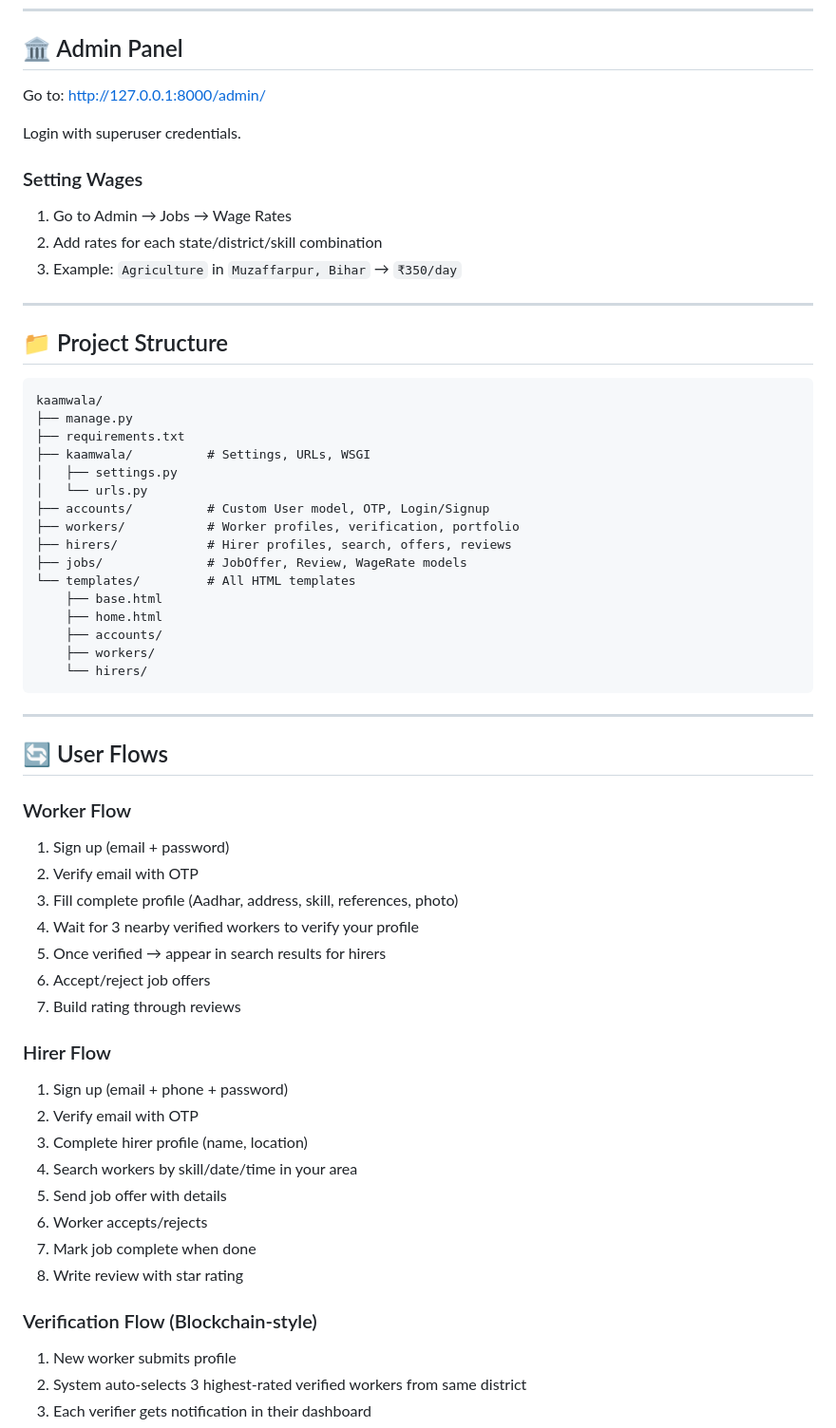
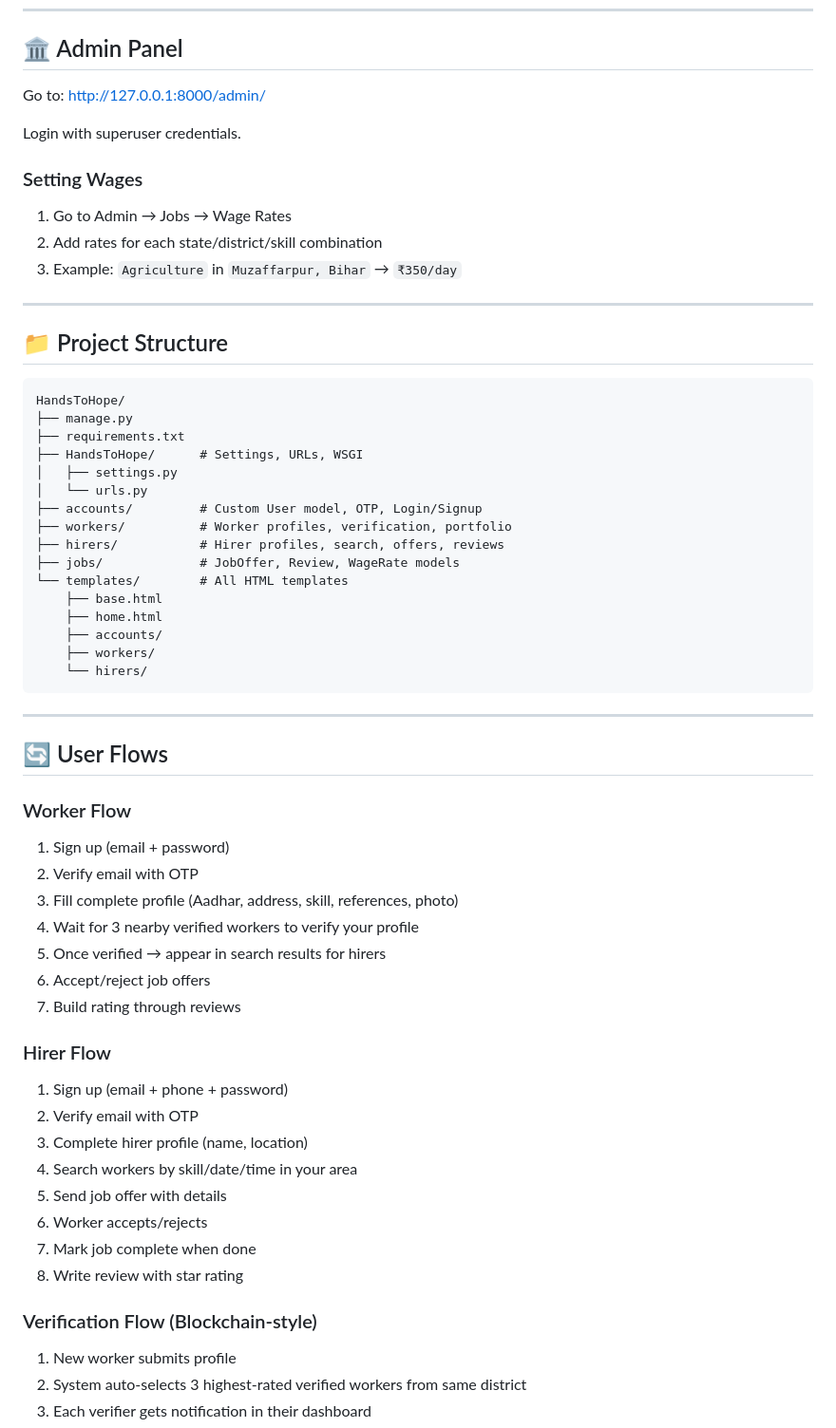
Before and after one commit to Sanjaykishore18/hands-to-hope, a Markdown page: README.md, the part around one of its changes. Shown at 95% size. Rendered like a GitHub page.

````diff
--- a/README.md
+++ b/README.md
@@ -85,11 +94,12 @@ EMAIL_HOST_PASSWORD = 'your-app-password'  # Use Google App Password
 
 ## 🏛️ Admin Panel
 
-Go to: http://127.0.0.1:8000/admin/
+Go to: [http://127.0.0.1:8000/admin/](http://127.0.0.1:8000/admin/)
 
 Login with superuser credentials.
 
 ### Setting Wages
+
 1. Go to Admin → Jobs → Wage Rates
 2. Add rates for each state/district/skill combination
 3. Example: `Agriculture` in `Muzaffarpur, Bihar` → `₹350/day`
@@ -99,17 +109,17 @@ Login with superuser credentials.
 ## 📁 Project Structure
 
 ```
-kaamwala/
+HandsToHope/
 ├── manage.py
 ├── requirements.txt
-├── kaamwala/          # Settings, URLs, WSGI
+├── HandsToHope/      # Settings, URLs, WSGI
 │   ├── settings.py
 │   └── urls.py
-├── accounts/          # Custom User model, OTP, Login/Signup
-├── workers/           # Worker profiles, verification, portfolio
-├── hirers/            # Hirer profiles, search, offers, reviews
-├── jobs/              # JobOffer, Review, WageRate models
-└── templates/         # All HTML templates
+├── accounts/         # Custom User model, OTP, Login/Signup
+├── workers/          # Worker profiles, verification, portfolio
+├── hirers/           # Hirer profiles, search, offers, reviews
+├── jobs/             # JobOffer, Review, WageRate models
+└── templates/        # All HTML templates
     ├── base.html
     ├── home.html
     ├── accounts/
@@ -122,6 +132,7 @@ kaamwala/
 ## 🔄 User Flows
 
 ### Worker Flow
+
 1. Sign up (email + password)
 2. Verify email with OTP
 3. Fill complete profile (Aadhar, address, skill, references, photo)
@@ -131,6 +142,7 @@ kaamwala/
 7. Build rating through reviews
 
 ### Hirer Flow
+
 1. Sign up (email + phone + password)
 2. Verify email with OTP
 3. Complete hirer profile (name, location)
@@ -141,6 +153,7 @@ kaamwala/
 8. Write review with star rating
 
 ### Verification Flow (Blockchain-style)
+
 1. New worker submits profile
 2. System auto-selects 3 highest-rated verified workers from same district
 3. Each verifier gets notification in their dashboard
````
Also changed, not shown: other parts of README.md (+52 -43 lines).
